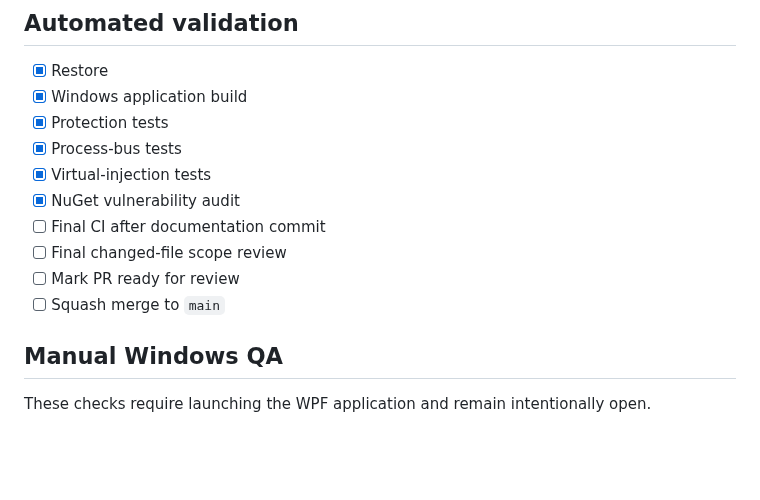
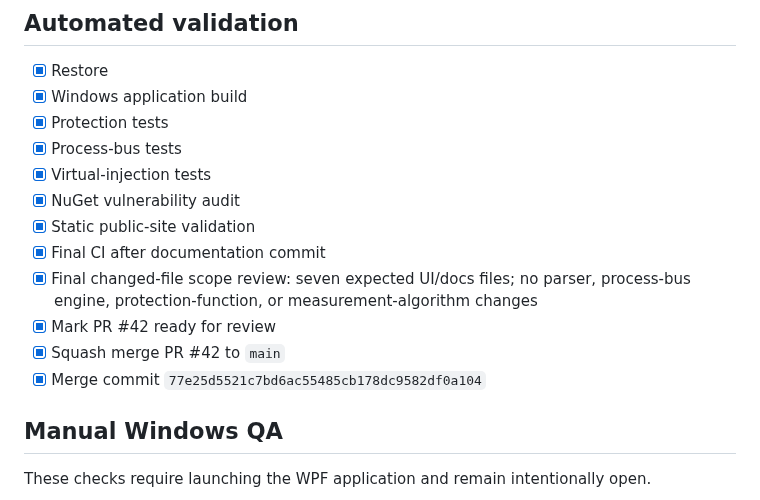
Before and after one commit to masarray/arvrel, a Markdown page: docs/P4_2_1B_PROGRESS.md, the part around the change. Drawn GitHub-style; blank space fills up the shorter version.

Commit message:
docs: close P4.2.1b automated checklist

```diff
--- a/docs/P4_2_1B_PROGRESS.md
+++ b/docs/P4_2_1B_PROGRESS.md
@@ -44,10 +44,12 @@ Clean the Internal virtual-injection layout and remove systemic WPF flicker repo
 - [x] Process-bus tests
 - [x] Virtual-injection tests
 - [x] NuGet vulnerability audit
-- [ ] Final CI after documentation commit
-- [ ] Final changed-file scope review
-- [ ] Mark PR ready for review
-- [ ] Squash merge to `main`
+- [x] Static public-site validation
+- [x] Final CI after documentation commit
+- [x] Final changed-file scope review: seven expected UI/docs files; no parser, process-bus engine, protection-function, or measurement-algorithm changes
+- [x] Mark PR #42 ready for review
+- [x] Squash merge PR #42 to `main`
+- [x] Merge commit `77e25d5521c7bd6ac55485cb178dc9582df0a104`
 
 ## Manual Windows QA
 
```
